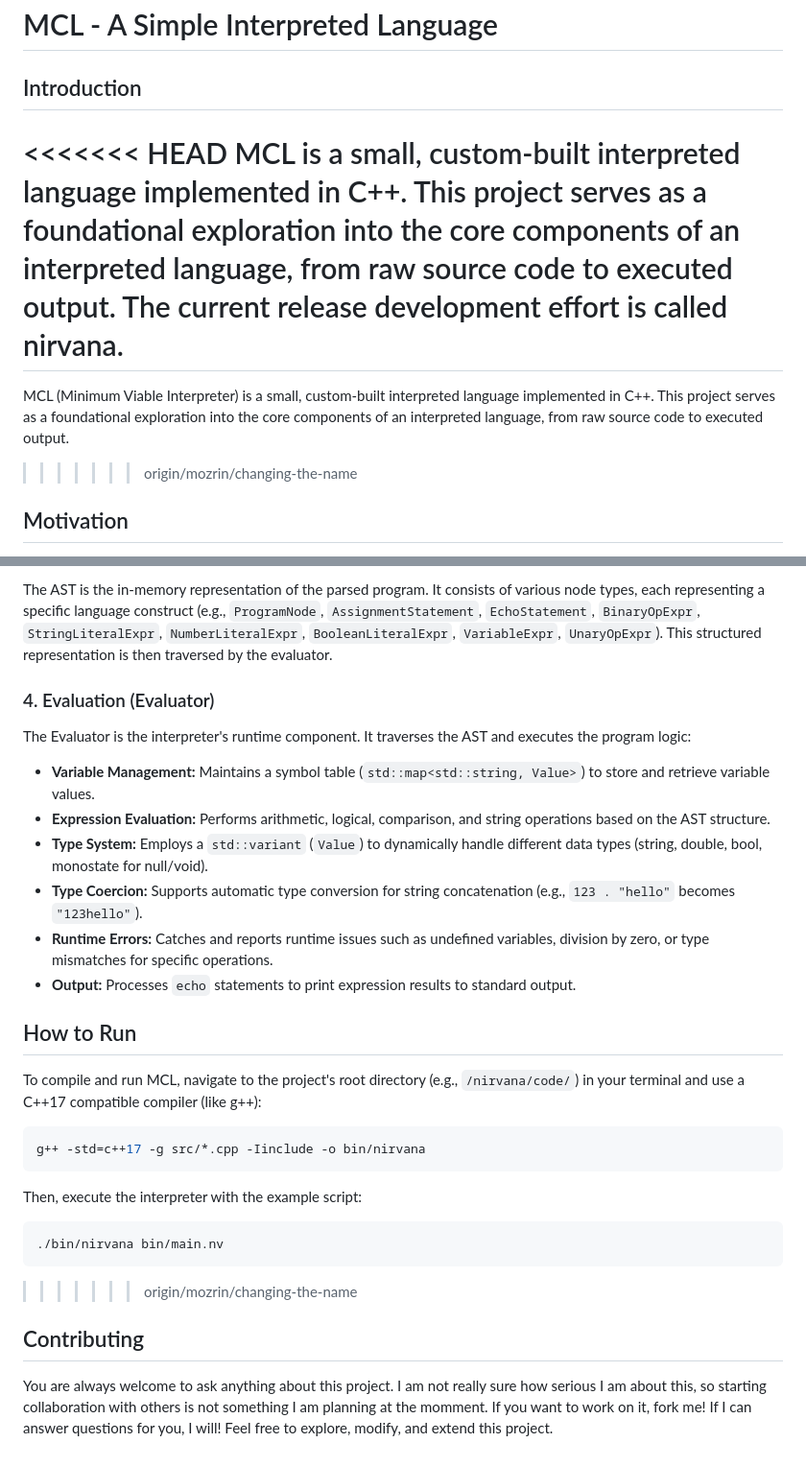
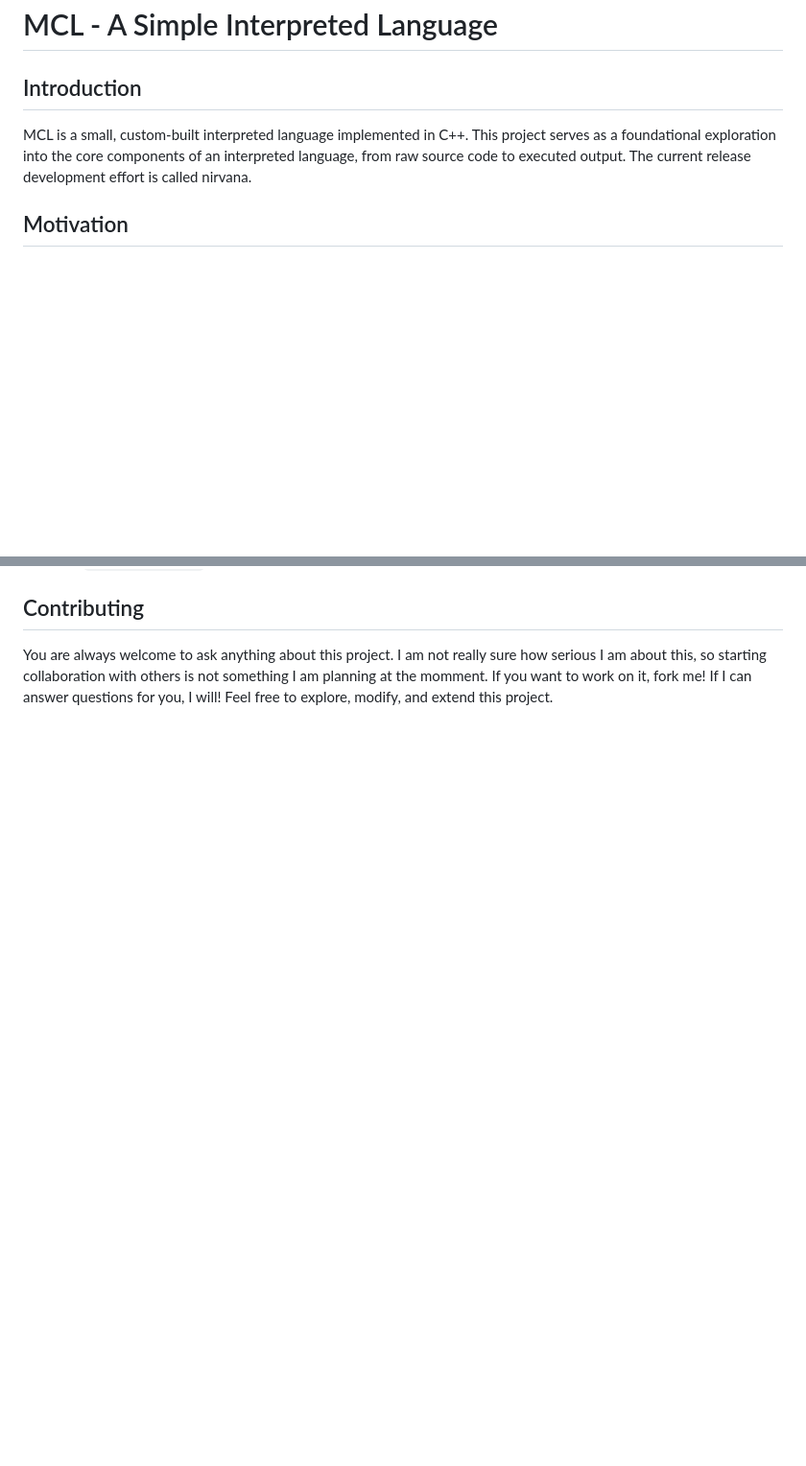
Before and after one commit to mozrin/MCL, a Markdown page: readme.md, 2 parts joined by grey strips. Shown at 96% size. Drawn GitHub-style; blank space fills up the shorter version.

````diff
--- a/readme.md
+++ b/readme.md
@@ -2,11 +2,7 @@
 
 ## Introduction
 
-<<<<<<< HEAD
 MCL is a small, custom-built interpreted language implemented in C++. This project serves as a foundational exploration into the core components of an interpreted language, from raw source code to executed output. The current release development effort is called nirvana.
-=======
-MCL (Minimum Viable Interpreter) is a small, custom-built interpreted language implemented in C++. This project serves as a foundational exploration into the core components of an interpreted language, from raw source code to executed output.
->>>>>>> origin/mozrin/changing-the-name
 
 ## Motivation
 
@@ -75,30 +42,3 @@ The Parser takes the stream of tokens from the Lexer and constructs an Abstract
-The AST is the in-memory representation of the parsed program. It consists of various node types, each representing a specific language construct (e.g., `ProgramNode`, `AssignmentStatement`, `EchoStatement`, `BinaryOpExpr`, `StringLiteralExpr`, `NumberLiteralExpr`, `BooleanLiteralExpr`, `VariableExpr`, `UnaryOpExpr`). This structured representation is then traversed by the evaluator.
-
-### 4. Evaluation (Evaluator)
-
-The Evaluator is the interpreter's runtime component. It traverses the AST and executes the program logic:
-
-- **Variable Management:** Maintains a symbol table (`std::map<std::string, Value>`) to store and retrieve variable values.
-- **Expression Evaluation:** Performs arithmetic, logical, comparison, and string operations based on the AST structure.
-- **Type System:** Employs a `std::variant` (`Value`) to dynamically handle different data types (string, double, bool, monostate for null/void).
-- **Type Coercion:** Supports automatic type conversion for string concatenation (e.g., `123 . "hello"` becomes `"123hello"`).
-- **Runtime Errors:** Catches and reports runtime issues such as undefined variables, division by zero, or type mismatches for specific operations.
-- **Output:** Processes `echo` statements to print expression results to standard output.
-
-## How to Run
-
-To compile and run MCL, navigate to the project's root directory (e.g., `/nirvana/code/`) in your terminal and use a C++17 compatible compiler (like g++):
-
-```bash
-g++ -std=c++17 -g src/*.cpp -Iinclude -o bin/nirvana
-```
-
-Then, execute the interpreter with the example script:
-
-```bash
-./bin/nirvana bin/main.nv
-```
->>>>>>> origin/mozrin/changing-the-name
 
 ## Contributing
 
````
Also changed, not shown: other parts of readme.md (+0 -29 lines).
